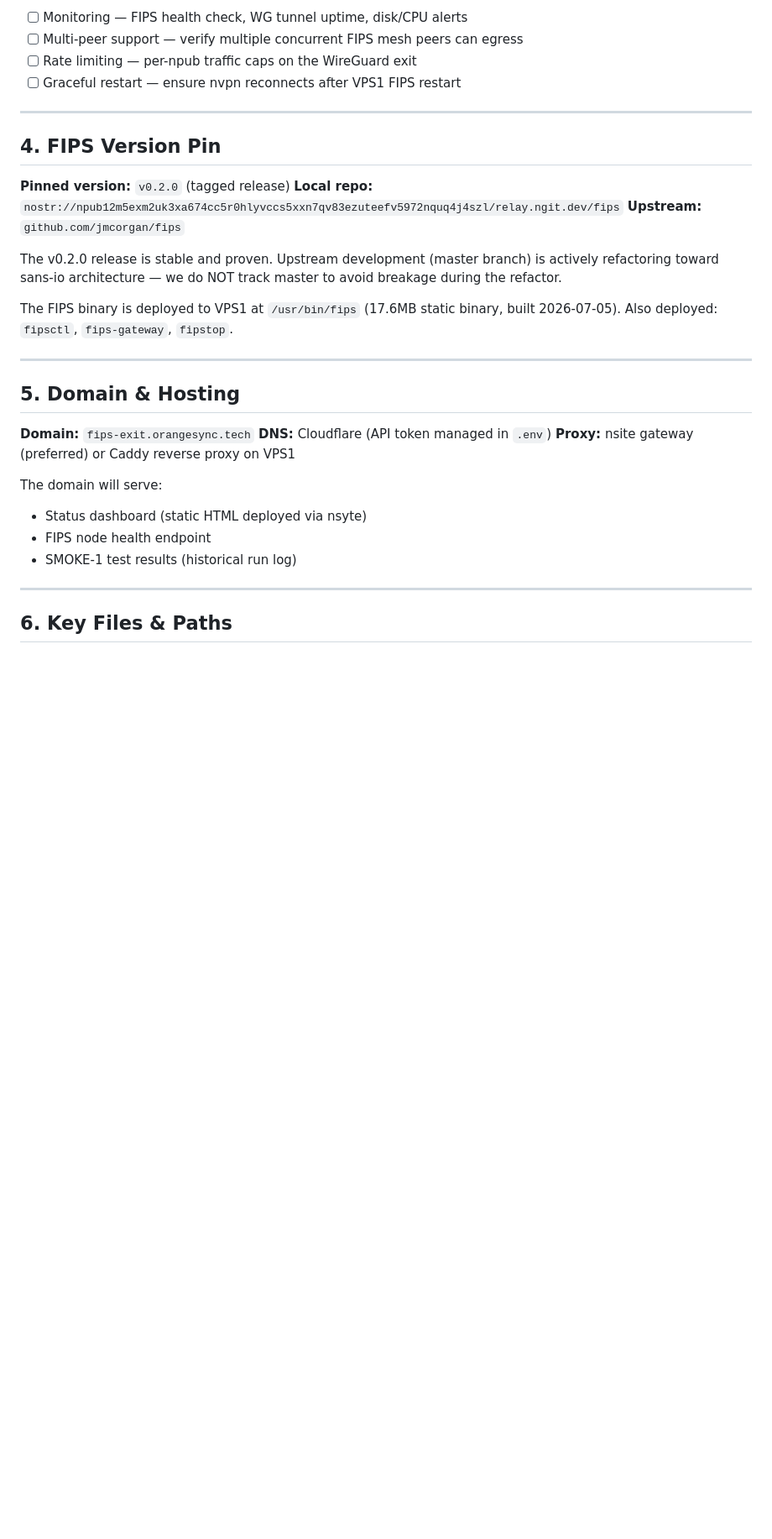
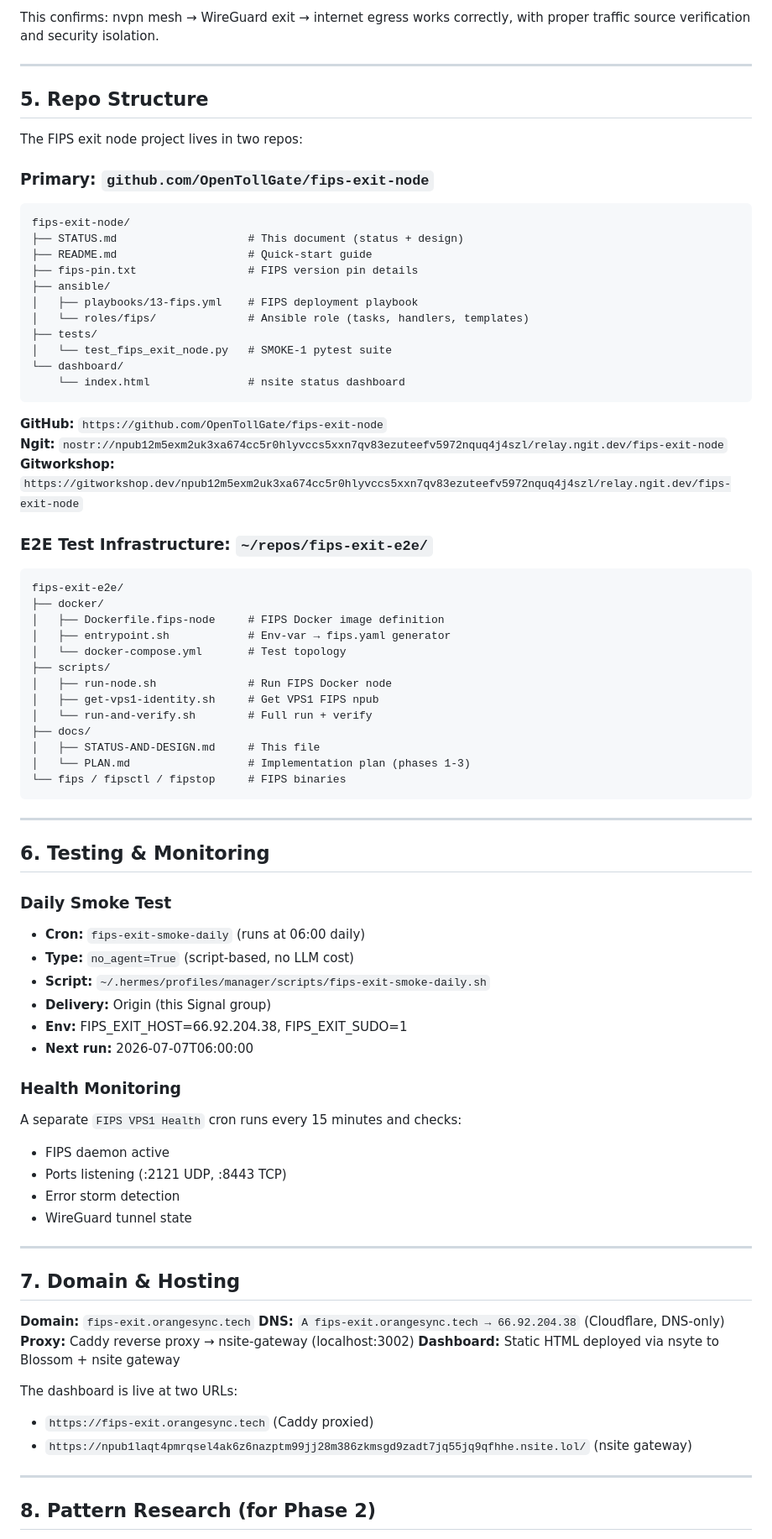
Before and after one commit to OpenTollGate/fips-exit-node, a Markdown page: STATUS.md, the part around one of its changes. Shown at 84% size. Rendered like a GitHub page; blank space fills up the shorter version.

````diff
--- a/STATUS.md
+++ b/STATUS.md
@@ -121,34 +142,86 @@ The nostr-vpn WireGuard exit e2e test (local Docker topology) proved the full da
 
-- [ ] Monitoring — FIPS health check, WG tunnel uptime, disk/CPU alerts
-- [ ] Multi-peer support — verify multiple concurrent FIPS mesh peers can egress
-- [ ] Rate limiting — per-npub traffic caps on the WireGuard exit
-- [ ] Graceful restart — ensure nvpn reconnects after VPS1 FIPS restart
+This confirms: nvpn mesh → WireGuard exit → internet egress works correctly,
+with proper traffic source verification and security isolation.
 
 ---
 
-## 4. FIPS Version Pin
+## 5. Repo Structure
 
-**Pinned version:** `v0.2.0` (tagged release)
-**Local repo:** `nostr://npub12m5exm2uk3xa674cc5r0hlyvccs5xxn7qv83ezuteefv5972nquq4j4szl/relay.ngit.dev/fips`
-**Upstream:** `github.com/jmcorgan/fips`
+The FIPS exit node project lives in two repos:
 
-The v0.2.0 release is stable and proven. Upstream development (master branch) is actively refactoring toward sans-io architecture — we do NOT track master to avoid breakage during the refactor.
+### Primary: `github.com/OpenTollGate/fips-exit-node`
 
-The FIPS binary is deployed to VPS1 at `/usr/bin/fips` (17.6MB static binary, built 2026-07-05). Also deployed: `fipsctl`, `fips-gateway`, `fipstop`.
+```
+fips-exit-node/
+├── STATUS.md                    # This document (status + design)
+├── README.md                    # Quick-start guide
+├── fips-pin.txt                 # FIPS version pin details
+├── ansible/
+│   ├── playbooks/13-fips.yml    # FIPS deployment playbook
+│   └── roles/fips/              # Ansible role (tasks, handlers, templates)
+├── tests/
+│   └── test_fips_exit_node.py   # SMOKE-1 pytest suite
+└── dashboard/
+    └── index.html               # nsite status dashboard
+```
+
+**GitHub:** `https://github.com/OpenTollGate/fips-exit-node`
+**Ngit:** `nostr://npub12m5exm2uk3xa674cc5r0hlyvccs5xxn7qv83ezuteefv5972nquq4j4szl/relay.ngit.dev/fips-exit-node`
+**Gitworkshop:** `https://gitworkshop.dev/npub12m5exm2uk3xa674cc5r0hlyvccs5xxn7qv83ezuteefv5972nquq4j4szl/relay.ngit.dev/fips-exit-node`
+
+### E2E Test Infrastructure: `~/repos/fips-exit-e2e/`
+
+```
+fips-exit-e2e/
+├── docker/
+│   ├── Dockerfile.fips-node     # FIPS Docker image definition
+│   ├── entrypoint.sh            # Env-var → fips.yaml generator
+│   └── docker-compose.yml       # Test topology
+├── scripts/
+│   ├── run-node.sh              # Run FIPS Docker node
+│   ├── get-vps1-identity.sh     # Get VPS1 FIPS npub
+│   └── run-and-verify.sh        # Full run + verify
+├── docs/
+│   ├── STATUS-AND-DESIGN.md     # This file
+│   └── PLAN.md                  # Implementation plan (phases 1-3)
+└── fips / fipsctl / fipstop     # FIPS binaries
+```
 
 ---
 
-## 5. Domain & Hosting
+## 6. Testing & Monitoring
 
-**Domain:** `fips-exit.orangesync.tech`
-**DNS:** Cloudflare (API token managed in `.env`)
-**Proxy:** nsite gateway (preferred) or Caddy reverse proxy on VPS1
+### Daily Smoke Test
 
-The domain will serve:
-- Status dashboard (static HTML deployed via nsyte)
-- FIPS node health endpoint
-- SMOKE-1 test results (historical run log)
+- **Cron:** `fips-exit-smoke-daily` (runs at 06:00 daily)
+- **Type:** `no_agent=True` (script-based, no LLM cost)
+- **Script:** `~/.hermes/profiles/manager/scripts/fips-exit-smoke-daily.sh`
+- **Delivery:** Origin (this Signal group)
+- **Env:** FIPS_EXIT_HOST=66.92.204.38, FIPS_EXIT_SUDO=1
+- **Next run:** 2026-07-07T06:00:00
+
+### Health Monitoring
+
+A separate `FIPS VPS1 Health` cron runs every 15 minutes and checks:
+- FIPS daemon active
+- Ports listening (:2121 UDP, :8443 TCP)
+- Error storm detection
+- WireGuard tunnel state
 
 ---
 
-## 6. Key Files & Paths
+## 7. Domain & Hosting
+
+**Domain:** `fips-exit.orangesync.tech`
+**DNS:** `A fips-exit.orangesync.tech → 66.92.204.38` (Cloudflare, DNS-only)
+**Proxy:** Caddy reverse proxy → nsite-gateway (localhost:3002)
+**Dashboard:** Static HTML deployed via nsyte to Blossom + nsite gateway
+
+The dashboard is live at two URLs:
+- `https://fips-exit.orangesync.tech` (Caddy proxied)
+- `https://npub1laqt4pmrqsel4ak6z6nazptm99jj28m386zkmsgd9zadt7jq55jq9qfhhe.nsite.lol/` (nsite gateway)
+
+---
+
+## 8. Pattern Research (for Phase 2)
+
````
Also changed, not shown: other parts of STATUS.md (+144 -81 lines).
